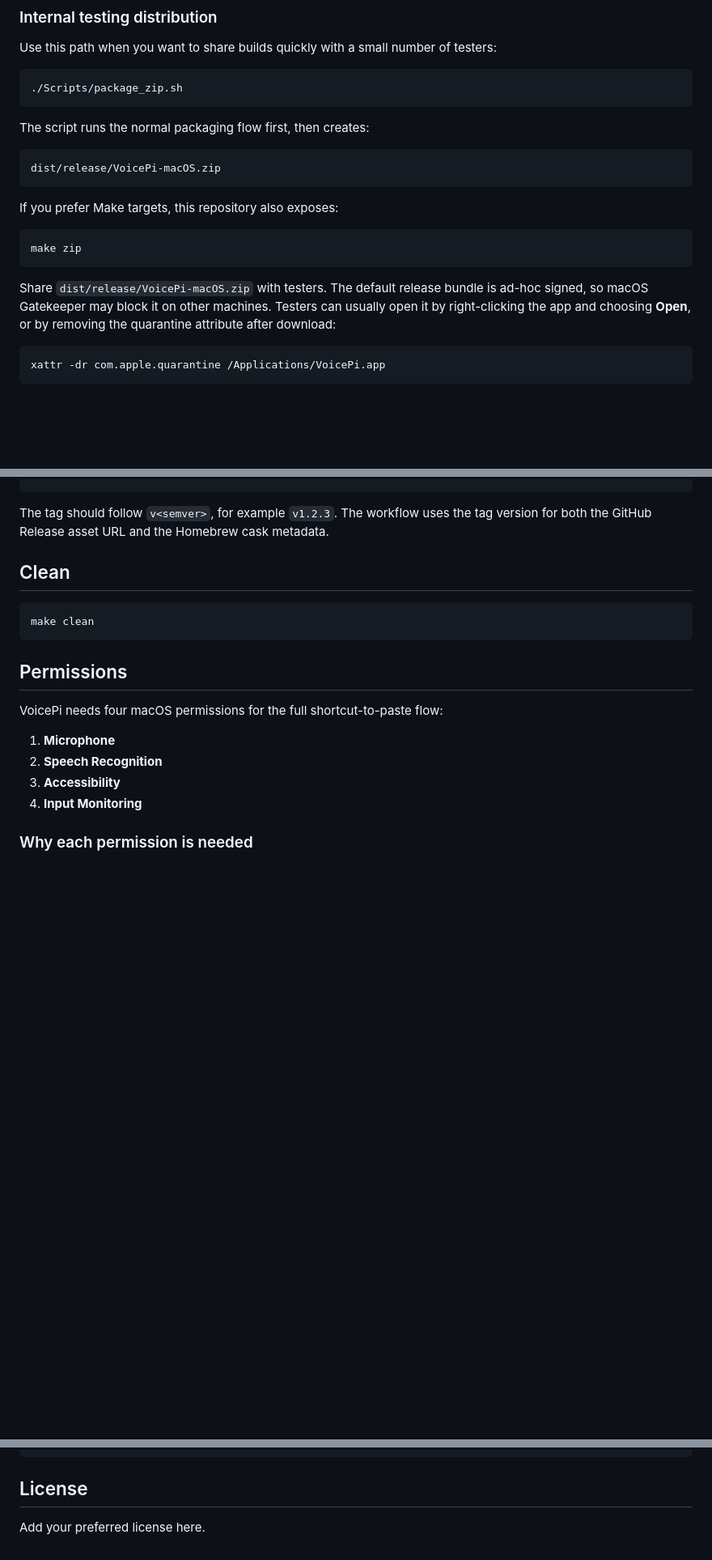
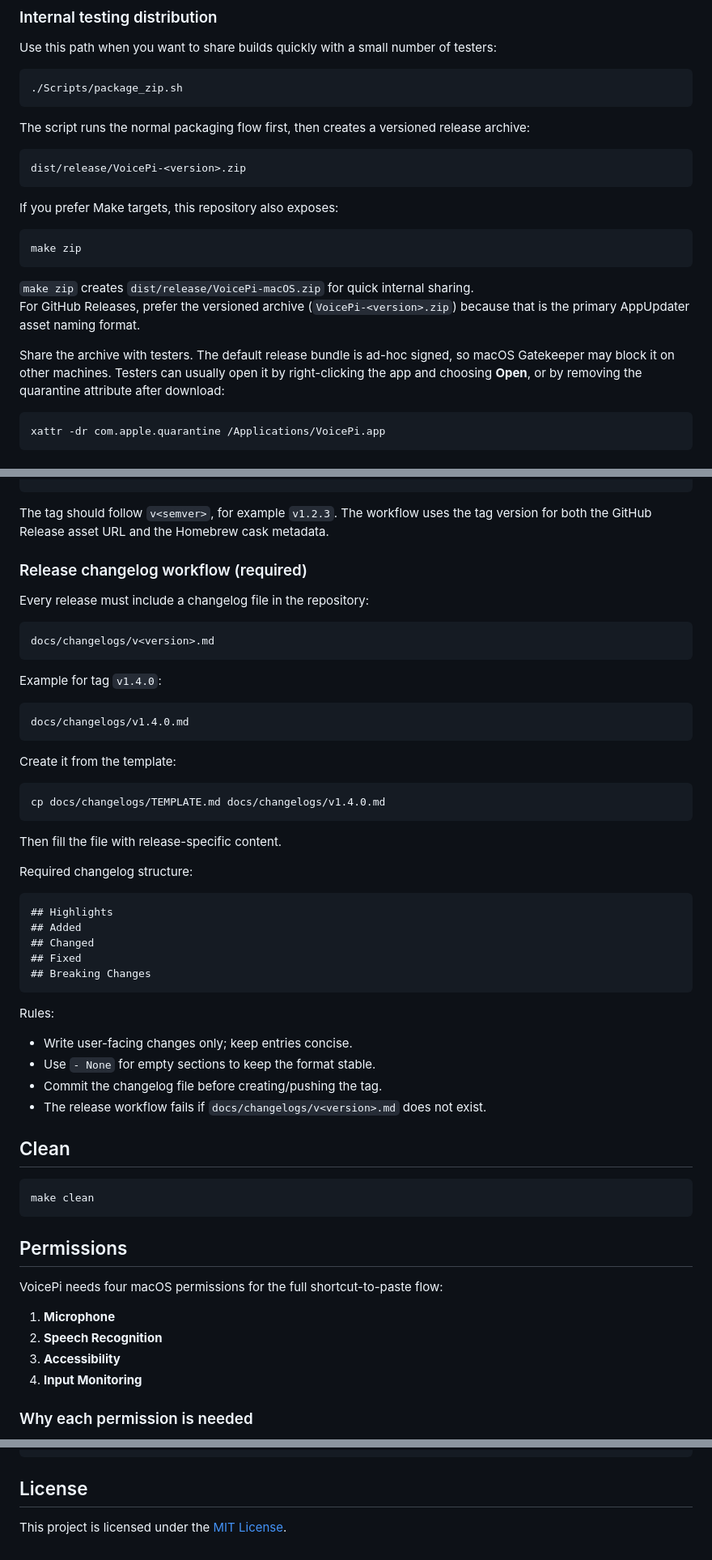
Before and after one commit to pi-dal/VoicePi, a Markdown page: README.md, 3 parts joined by grey strips. Shown at 81% size. Rendered like a GitHub page; blank space fills up the shorter version.

Commit message:
docs: update README with changelog system and versioned release archive
Update project structure to list docs/changelogs/, CHANGELOG.md, and the new
community files. Update packaging section to reflect versioned ZIP naming
(VoicePi-<version>.zip) and clarify make zip vs GitHub Release archive distinction.
Add Release changelog workflow section documenting the required file format,
template usage, and validation behavior.

````diff
--- a/README.md
+++ b/README.md
@@ -183,10 +189,10 @@ Use this path when you want to share builds quickly with a small number of teste
 ./Scripts/package_zip.sh
 ```
 
-The script runs the normal packaging flow first, then creates:
+The script runs the normal packaging flow first, then creates a versioned release archive:
 
 ```text
-dist/release/VoicePi-macOS.zip
+dist/release/VoicePi-<version>.zip
 ```
 
 If you prefer Make targets, this repository also exposes:
@@ -195,7 +201,10 @@ If you prefer Make targets, this repository also exposes:
 make zip
 ```
 
-Share `dist/release/VoicePi-macOS.zip` with testers. The default release bundle is ad-hoc signed, so macOS Gatekeeper may block it on other machines. Testers can usually open it by right-clicking the app and choosing **Open**, or by removing the quarantine attribute after download:
+`make zip` creates `dist/release/VoicePi-macOS.zip` for quick internal sharing.
+For GitHub Releases, prefer the versioned archive (`VoicePi-<version>.zip`) because that is the primary AppUpdater asset naming format.
+
+Share the archive with testers. The default release bundle is ad-hoc signed, so macOS Gatekeeper may block it on other machines. Testers can usually open it by right-clicking the app and choosing **Open**, or by removing the quarantine attribute after download:
 
 ```sh
 xattr -dr com.apple.quarantine /Applications/VoicePi.app
@@ -242,6 +251,45 @@ git push origin v1.0.0
 ```
 
 The tag should follow `v<semver>`, for example `v1.2.3`. The workflow uses the tag version for both the GitHub Release asset URL and the Homebrew cask metadata.
+
+### Release changelog workflow (required)
+
+Every release must include a changelog file in the repository:
+
+```text
+docs/changelogs/v<version>.md
+```
+
+Example for tag `v1.4.0`:
+
+```text
+docs/changelogs/v1.4.0.md
+```
+
+Create it from the template:
+
+```sh
+cp docs/changelogs/TEMPLATE.md docs/changelogs/v1.4.0.md
+```
+
+Then fill the file with release-specific content.
+
+Required changelog structure:
+
+```markdown
+## Highlights
+## Added
+## Changed
+## Fixed
+## Breaking Changes
+```
+
+Rules:
+
+- Write user-facing changes only; keep entries concise.
+- Use `- None` for empty sections to keep the format stable.
+- Commit the changelog file before creating/pushing the tag.
+- The release workflow fails if `docs/changelogs/v<version>.md` does not exist.
 
 ## Clean
 
@@ -598,4 +646,4 @@ make install
 
 ## License
 
-Add your preferred license here.
+This project is licensed under the [MIT License](LICENSE).
````
Also changed, not shown: other parts of README.md (+7 -1 lines).
